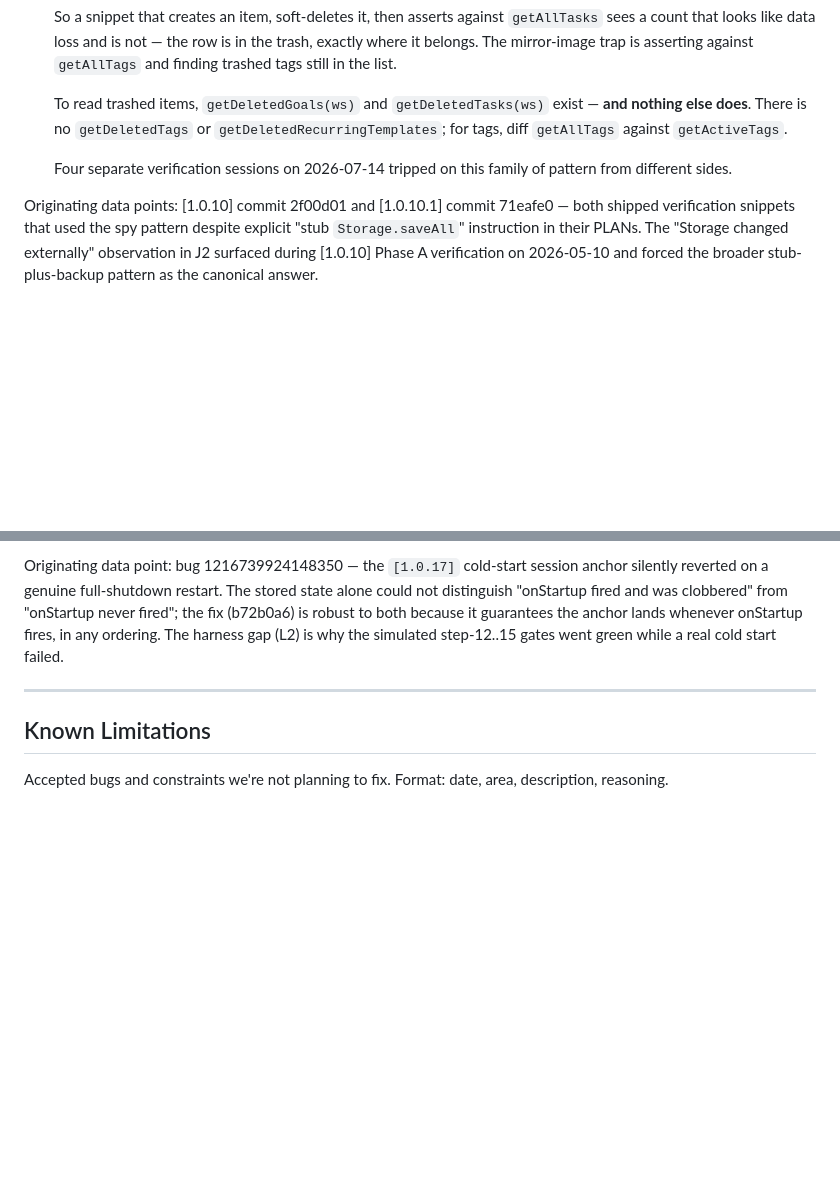
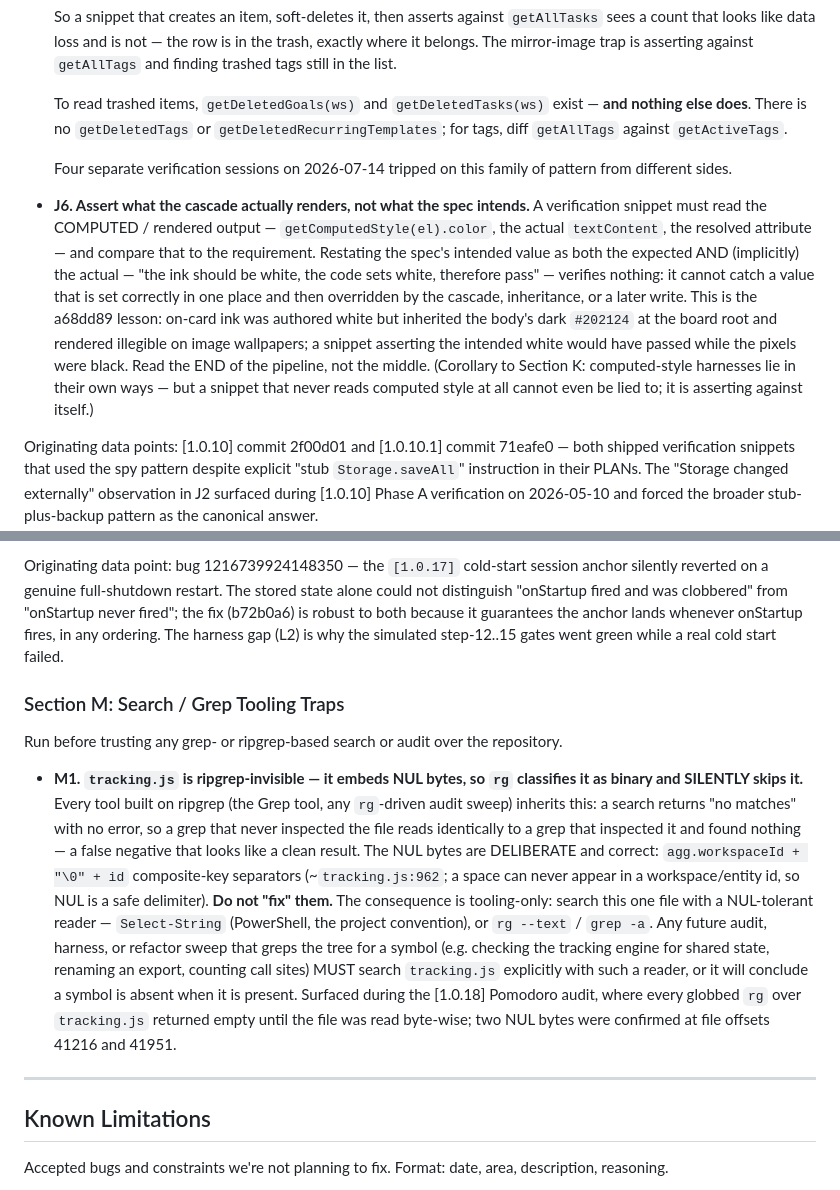
Before and after one commit to samson-cyber/launchpad, a Markdown page: docs/BUGS.md, 2 parts joined by grey strips. Drawn GitHub-style; blank space fills up the shorter version.

Commit message:
docs(bugs): tracking.js ripgrep-invisibility (Section M) + assert-the-cascade rule (J6)
Two audit-discipline entries surfaced by the [1.0.18] Pomodoro audit:
- Section M/M1: tracking.js embeds deliberate NUL-byte key separators, so
  ripgrep treats it as binary and silently skips it — greps return a false
  "no matches". Use Select-String / rg --text for that file.
- J6: verification snippets must assert the computed/rendered output, not
  restate the spec's intended values (the a68dd89 on-card-ink lesson).

Co-Authored-By: Claude Opus 4.8 (1M context) <noreply@anthropic.com>

```diff
--- a/docs/BUGS.md
+++ b/docs/BUGS.md
@@ -202,6 +202,8 @@ Run before publishing any console-based verification snippet (the kind written f
 
   Four separate verification sessions on 2026-07-14 tripped on this family of pattern from different sides.
 
+- **J6. Assert what the cascade actually renders, not what the spec intends.** A verification snippet must read the COMPUTED / rendered output — `getComputedStyle(el).color`, the actual `textContent`, the resolved attribute — and compare that to the requirement. Restating the spec's intended value as both the expected AND (implicitly) the actual — "the ink should be white, the code sets white, therefore pass" — verifies nothing: it cannot catch a value that is set correctly in one place and then overridden by the cascade, inheritance, or a later write. This is the a68dd89 lesson: on-card ink was authored white but inherited the body's dark `#202124` at the board root and rendered illegible on image wallpapers; a snippet asserting the intended white would have passed while the pixels were black. Read the END of the pipeline, not the middle. (Corollary to Section K: computed-style harnesses lie in their own ways — but a snippet that never reads computed style at all cannot even be lied to; it is asserting against itself.)
+
 Originating data points: [1.0.10] commit 2f00d01 and [1.0.10.1] commit 71eafe0 — both shipped verification snippets that used the spy pattern despite explicit "stub `Storage.saveAll`" instruction in their PLANs. The "Storage changed externally" observation in J2 surfaced during [1.0.10] Phase A verification on 2026-05-10 and forced the broader stub-plus-backup pattern as the canonical answer.
 
 ### Section K: CSS Harness Environment Traps
@@ -276,6 +278,12 @@ Run before adding, or writing a harness for, any background (`background.js`) co
   Fixture trap that hides inside L2: the anchor's writer no-ops (writes nothing) when there is no active task, and `getActiveTask` / `isTrackingPaused` read **top-level** `data.activeTask` / `data.trackingPaused`, not per-workspace fields. A fixture that nests `activeTask` under a workspace makes `anchorBrowserSession` return false without writing — at which point `sessionAnchorAt === startedAt` holds because the anchor **never ran**, and a "clobber reproduced" assertion passes for the wrong reason. Keep a green control (the serial path genuinely advances the anchor) alongside the red one so a non-writing fixture can't fake the red.
 
 Originating data point: bug 1216739924148350 — the `[1.0.17]` cold-start session anchor silently reverted on a genuine full-shutdown restart. The stored state alone could not distinguish "onStartup fired and was clobbered" from "onStartup never fired"; the fix (b72b0a6) is robust to both because it guarantees the anchor lands whenever onStartup fires, in any ordering. The harness gap (L2) is why the simulated step-12..15 gates went green while a real cold start failed.
+
+### Section M: Search / Grep Tooling Traps
+
+Run before trusting any grep- or ripgrep-based search or audit over the repository.
+
+- **M1. `tracking.js` is ripgrep-invisible — it embeds NUL bytes, so `rg` classifies it as binary and SILENTLY skips it.** Every tool built on ripgrep (the Grep tool, any `rg`-driven audit sweep) inherits this: a search returns "no matches" with no error, so a grep that never inspected the file reads identically to a grep that inspected it and found nothing — a false negative that looks like a clean result. The NUL bytes are DELIBERATE and correct: `agg.workspaceId + "\0" + id` composite-key separators (~`tracking.js:962`; a space can never appear in a workspace/entity id, so NUL is a safe delimiter). **Do not "fix" them.** The consequence is tooling-only: search this one file with a NUL-tolerant reader — `Select-String` (PowerShell, the project convention), or `rg --text` / `grep -a`. Any future audit, harness, or refactor sweep that greps the tree for a symbol (e.g. checking the tracking engine for shared state, renaming an export, counting call sites) MUST search `tracking.js` explicitly with such a reader, or it will conclude a symbol is absent when it is present. Surfaced during the [1.0.18] Pomodoro audit, where every globbed `rg` over `tracking.js` returned empty until the file was read byte-wise; two NUL bytes were confirmed at file offsets 41216 and 41951.
 
 ---
 
```
